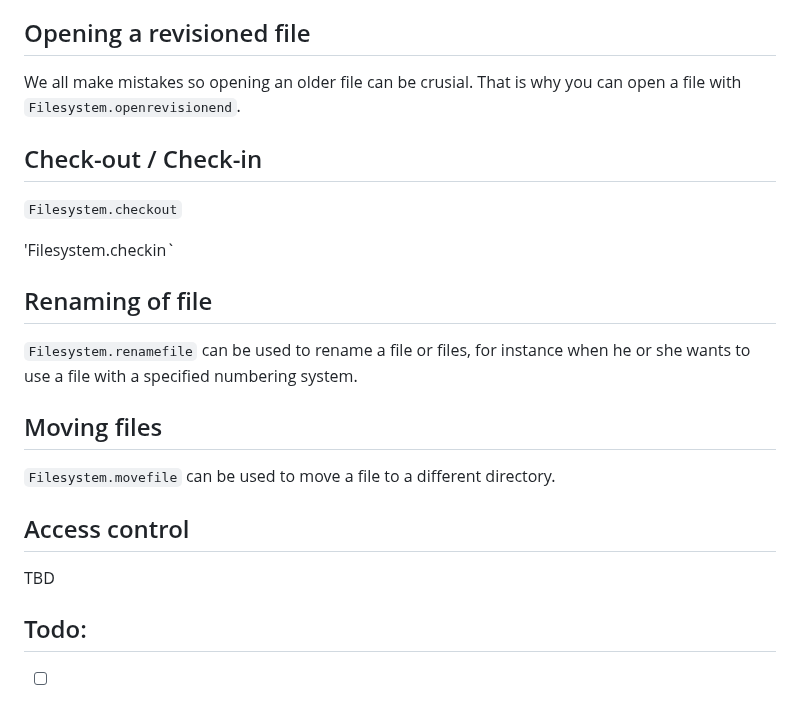
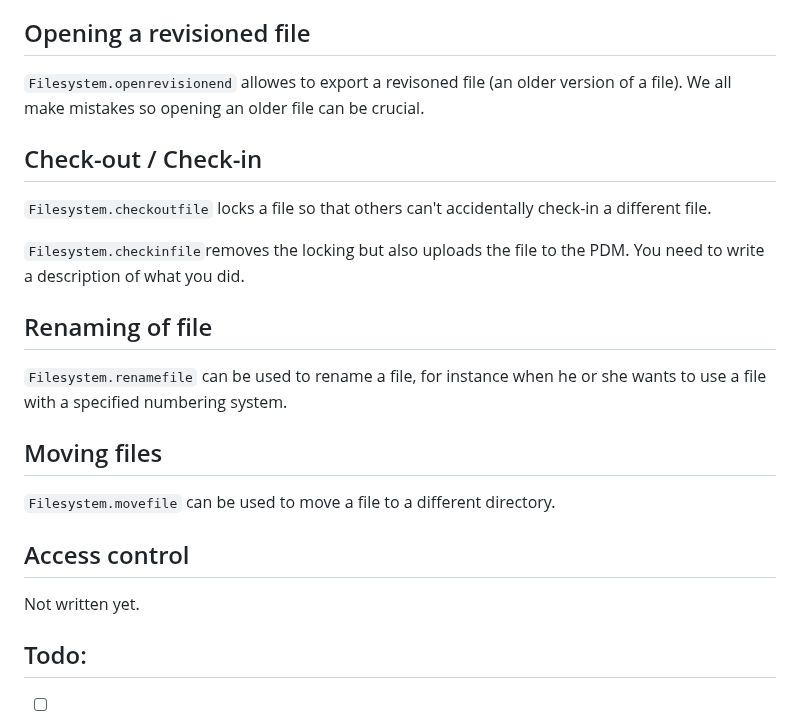
Before and after one commit to grd/FreePDM, a Markdown page: src/filesystem/README.md, the part around the change. Drawn GitHub-style.

```diff
--- a/src/filesystem/README.md
+++ b/src/filesystem/README.md
@@ -14,21 +14,21 @@ TheFilesystem class containes all the things that are needed to manipulate files
 `Filesystem.revision` sets a file of files to a new level that is according to the previous file or files. It allows to automatically generates PDF and STEP/STL files.
 
 ## Opening a revisioned file
-We all make mistakes so opening an older file can be crusial. That is why you can open a file with `Filesystem.openrevisionend`.
+`Filesystem.openrevisionend` allowes to export a revisoned file (an older version of a file). We all make mistakes so opening an older file can be crucial.
 
 ## Check-out / Check-in
-`Filesystem.checkout`
+`Filesystem.checkoutfile` locks a file so that others can't accidentally check-in a different file.
 
-'Filesystem.checkin`
+`Filesystem.checkinfile`removes the locking but also uploads the file to the PDM. You need to write a description of what you did.
 
 ## Renaming of file
-`Filesystem.renamefile` can be used to rename a file or files, for instance when he or she wants to use a file with a specified numbering system.
+`Filesystem.renamefile` can be used to rename a file, for instance when he or she wants to use a file with a specified numbering system.
 
 ## Moving files
 `Filesystem.movefile` can be used to move a file to a different directory.
 
 ## Access control
-TBD
+Not written yet.
 
 
 ## Todo:
```
